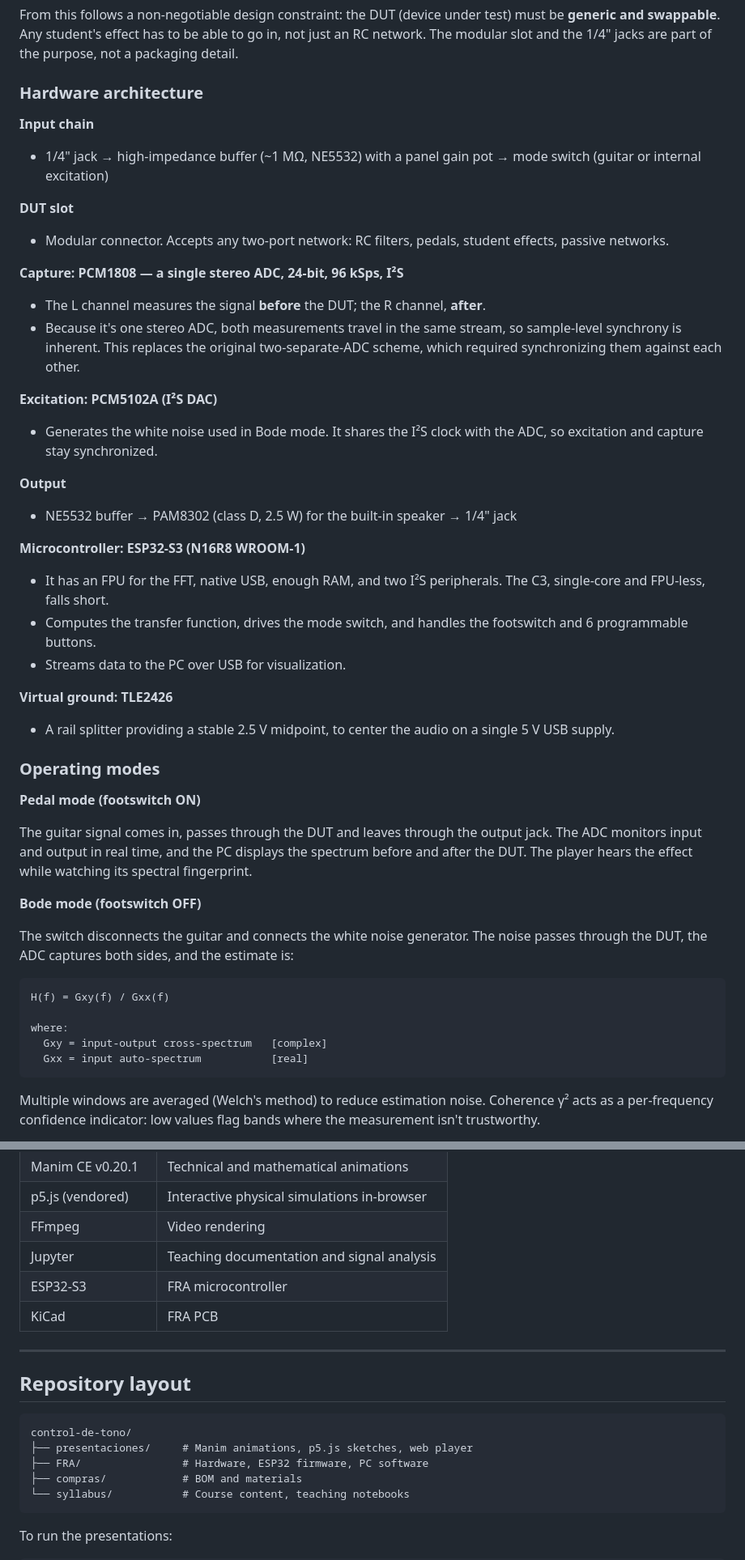
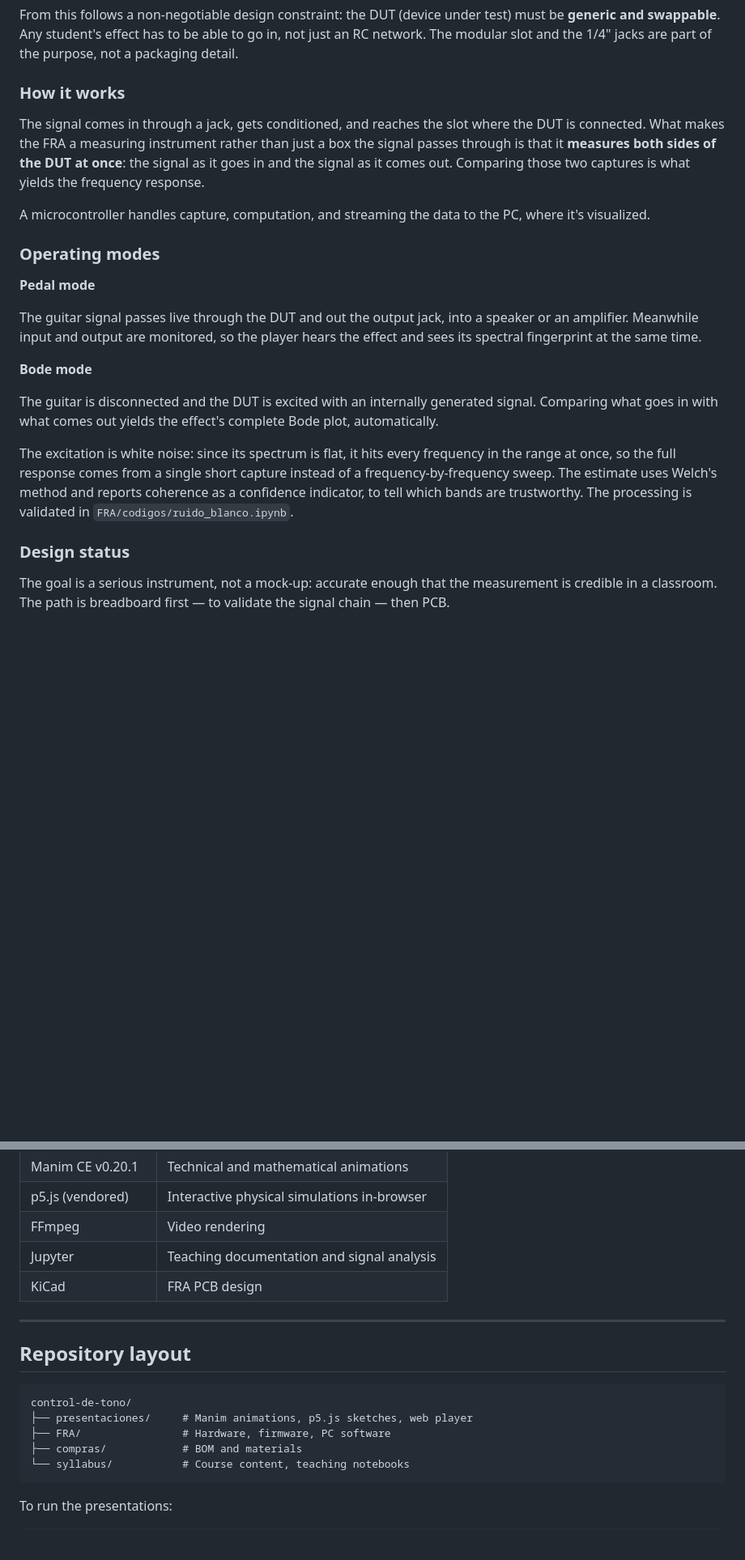
Before and after one commit to daniel-pgkf/s12-control-de-tono, a Markdown page: README.md, 2 parts joined by grey strips. Shown at 81% size. GitHub-like rendering; blank space fills up the shorter version.

````diff
--- a/README.md
+++ b/README.md
@@ -291,56 +243,25 @@ That's what closes the loop: the student builds an effect, measures it and sees
 
 From this follows a non-negotiable design constraint: the DUT (device under test) must be **generic and swappable**. Any student's effect has to be able to go in, not just an RC network. The modular slot and the 1/4" jacks are part of the purpose, not a packaging detail.
 
-### Hardware architecture
+### How it works
 
-**Input chain**
+The signal comes in through a jack, gets conditioned, and reaches the slot where the DUT is connected. What makes the FRA a measuring instrument rather than just a box the signal passes through is that it **measures both sides of the DUT at once**: the signal as it goes in and the signal as it comes out. Comparing those two captures is what yields the frequency response.
 
-- 1/4" jack → high-impedance buffer (~1 MΩ, NE5532) with a panel gain pot → mode switch (guitar or internal excitation)
-
-**DUT slot**
-
-- Modular connector. Accepts any two-port network: RC filters, pedals, student effects, passive networks.
-
-**Capture: PCM1808 — a single stereo ADC, 24-bit, 96 kSps, I²S**
-
-- The L channel measures the signal **before** the DUT; the R channel, **after**.
-- Because it's one stereo ADC, both measurements travel in the same stream, so sample-level synchrony is inherent. This replaces the original two-separate-ADC scheme, which required synchronizing them against each other.
-
-**Excitation: PCM5102A (I²S DAC)**
-
-- Generates the white noise used in Bode mode. It shares the I²S clock with the ADC, so excitation and capture stay synchronized.
-
-**Output**
-
-- NE5532 buffer → PAM8302 (class D, 2.5 W) for the built-in speaker → 1/4" jack
-
-**Microcontroller: ESP32-S3 (N16R8 WROOM-1)**
-
-- It has an FPU for the FFT, native USB, enough RAM, and two I²S peripherals. The C3, single-core and FPU-less, falls short.
-- Computes the transfer function, drives the mode switch, and handles the footswitch and 6 programmable buttons.
-- Streams data to the PC over USB for visualization.
-
-**Virtual ground: TLE2426**
-
-- A rail splitter providing a stable 2.5 V midpoint, to center the audio on a single 5 V USB supply.
+A microcontroller handles capture, computation, and streaming the data to the PC, where it's visualized.
 
 ### Operating modes
 
-**Pedal mode (footswitch ON)**
+**Pedal mode**
 
-The guitar signal comes in, passes through the DUT and leaves through the output jack. The ADC monitors input and output in real time, and the PC displays the spectrum before and after the DUT. The player hears the effect while watching its spectral fingerprint.
+The guitar signal passes live through the DUT and out the output jack, into a speaker or an amplifier. Meanwhile input and output are monitored, so the player hears the effect and sees its spectral fingerprint at the same time.
 
-**Bode mode (footswitch OFF)**
+**Bode mode**
 
-The switch disconnects the guitar and connects the white noise generator. The noise passes through the DUT, the ADC captures both sides, and the estimate is:
+The guitar is disconnected and the DUT is excited with an internally generated signal. Comparing what goes in with what comes out yields the effect's complete Bode plot, automatically.
 
-```
-H(f) = Gxy(f) / Gxx(f)
+The excitation is white noise: since its spectrum is flat, it hits every frequency in the range at once, so the full response comes from a single short capture instead of a frequency-by-frequency sweep. The estimate uses Welch's method and reports coherence as a confidence indicator, to tell which bands are trustworthy. The processing is validated in `FRA/codigos/ruido_blanco.ipynb`.
 
-where:
-  Gxy = input-output cross-spectrum   [complex]
-  Gxx = input auto-spectrum           [real]
-```
+### Design status
 
-Multiple windows are averaged (Welch's method) to reduce estimation noise. Coherence γ² acts as a per-frequency confidence indicator: low values flag bands where the measurement isn't trustworthy.
+The goal is a serious instrument, not a mock-up: accurate enough that the measurement is credible in a classroom. The path is breadboard first — to validate the signal chain — then PCB.
 
@@ -399,8 +304,7 @@ For any concept in the course, the presentation always follows the same order:
 | p5.js (vendored)    | Interactive physical simulations in-browser  |
 | FFmpeg              | Video rendering                              |
 | Jupyter             | Teaching documentation and signal analysis   |
-| ESP32-S3            | FRA microcontroller                          |
-| KiCad               | FRA PCB                                      |
+| KiCad               | FRA PCB design                               |
 
 ---
 
@@ -409,7 +313,7 @@ For any concept in the course, the presentation always follows the same order:
 ```
 control-de-tono/
 ├── presentaciones/     # Manim animations, p5.js sketches, web player
-├── FRA/                # Hardware, ESP32 firmware, PC software
+├── FRA/                # Hardware, firmware, PC software
 ├── compras/            # BOM and materials
 └── syllabus/           # Course content, teaching notebooks
 ```
````
Also changed, not shown: other parts of README.md (+14 -78 lines).
